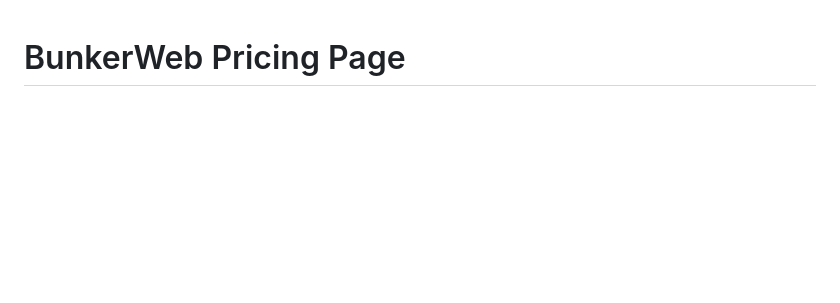
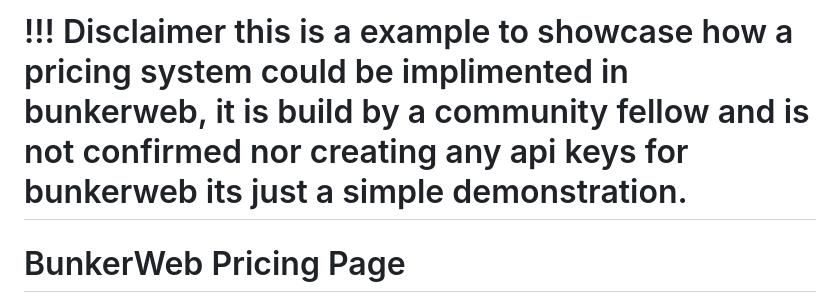
Before and after one commit to palmcoasty/bunkerweb-pricing-example, a Markdown page: README.md, the part around the change. GitHub-like rendering; blank space fills up the shorter version.

```diff
--- a/README.md
+++ b/README.md
@@ -1,3 +1,5 @@
+# !!! Disclaimer this is a example to showcase how a pricing system could be implimented in bunkerweb, it is build by a community fellow and is not confirmed nor creating any api keys for bunkerweb its just a simple demonstration.
+
 # BunkerWeb Pricing Page
 
 A static GitHub Pages site styled after [BunkerWeb](https://github.com/bunkerity/bunkerweb) that replicates the official pricing structure — self-hosted plans, cloud offer, PRO feature selection, instance-based pricing, and API key generation.
```
